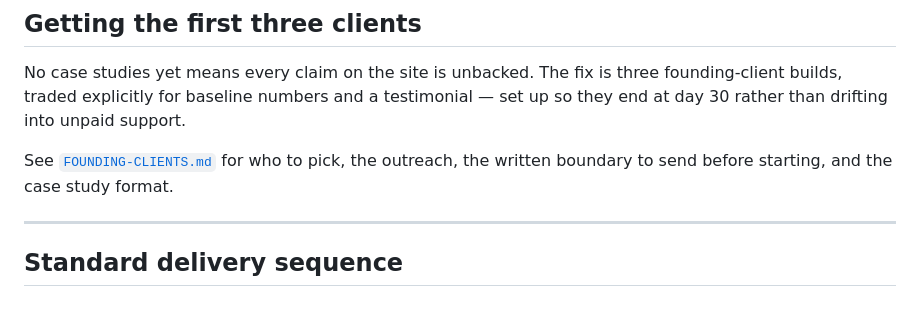
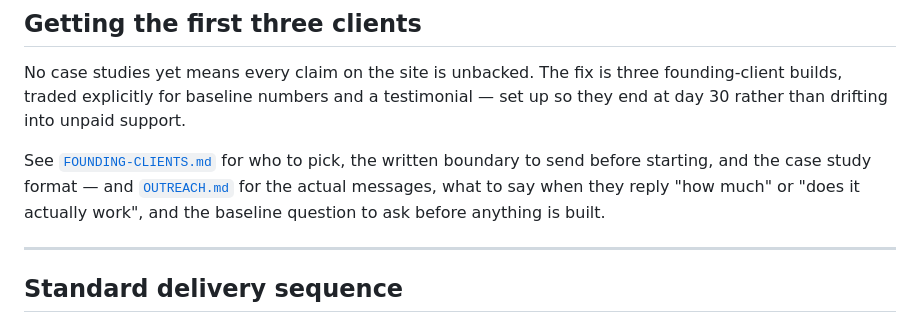
Before and after one commit to divyanshus2404/lazyscale, a Markdown page: services/README.md, the part around the change. GitHub-like rendering.

```diff
--- a/services/README.md
+++ b/services/README.md
@@ -194,8 +194,11 @@ No case studies yet means every claim on the site is unbacked. The fix is three
 founding-client builds, traded explicitly for baseline numbers and a testimonial —
 set up so they end at day 30 rather than drifting into unpaid support.
 
-See [`FOUNDING-CLIENTS.md`](FOUNDING-CLIENTS.md) for who to pick, the outreach, the
-written boundary to send before starting, and the case study format.
+See [`FOUNDING-CLIENTS.md`](FOUNDING-CLIENTS.md) for who to pick, the written
+boundary to send before starting, and the case study format — and
+[`OUTREACH.md`](OUTREACH.md) for the actual messages, what to say when they reply
+"how much" or "does it actually work", and the baseline question to ask before
+anything is built.
 
 ---
 
```
Also changed, not shown: services/OUTREACH.md (added, +137 -0 lines).
